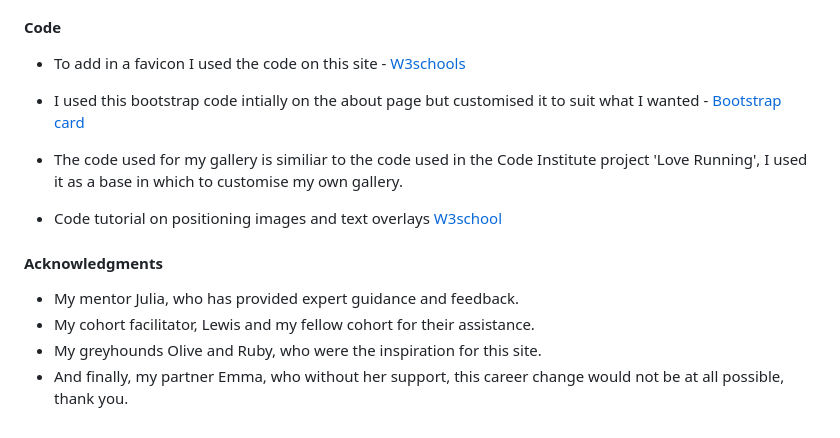
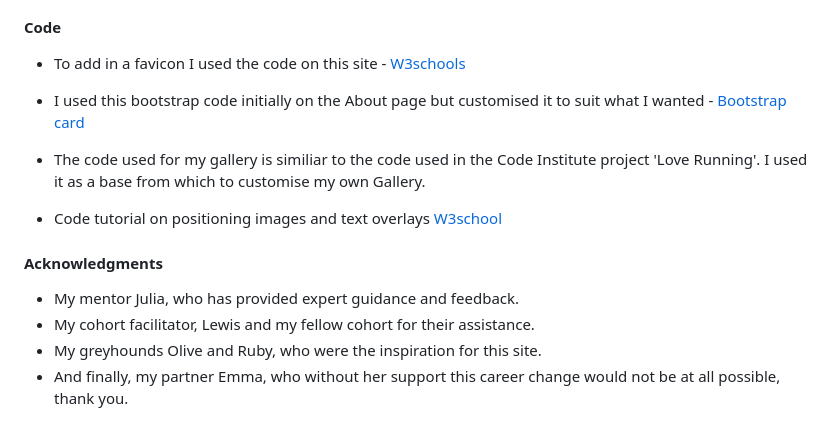
Before and after one commit to smithphil88/gower-fields, a Markdown page: README.md, the part around one of its changes. GitHub-like rendering.

```diff
--- a/README.md
+++ b/README.md
@@ -299,9 +299,9 @@ And credit goes to the individual photographers for these stunning images.
 
 - To add in a favicon I used the code on this site - [W3schools](https://www.w3schools.com/howto/howto_html_favicon.asp)
 
-- I used this bootstrap code intially on the about page but customised it to suit what I wanted - [Bootstrap card](https://getbootstrap.com/docs/4.0/components/card/)
+- I used this bootstrap code initially on the About page but customised it to suit what I wanted - [Bootstrap card](https://getbootstrap.com/docs/4.0/components/card/)
 
-- The code used for my gallery is similiar to the code used in the Code Institute project 'Love Running', I used it as a base in which to customise my own gallery.
+- The code used for my gallery is similiar to the code used in the Code Institute project 'Love Running'. I used it as a base from which to customise my own Gallery.
 
 - Code tutorial on positioning images and text overlays [W3school](https://www.w3schools.com/css/css_positioning.asp)
 
@@ -310,4 +310,4 @@ And credit goes to the individual photographers for these stunning images.
 - My mentor Julia, who has provided expert guidance and feedback.
 - My cohort facilitator, Lewis and my fellow cohort for their assistance.
 - My greyhounds Olive and Ruby, who were the inspiration for this site.
-- And finally, my partner Emma, who without her support, this career change would not be at all possible, thank you.
+- And finally, my partner Emma, who without her support this career change would not be at all possible, thank you.
```
Also changed, not shown: other parts of README.md (+18 -18 lines).
